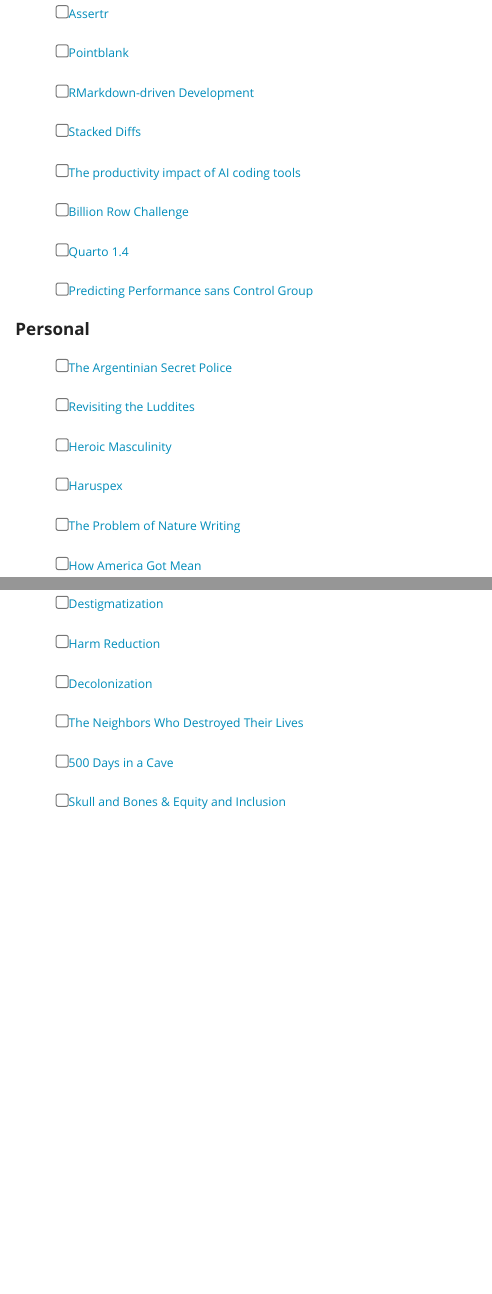
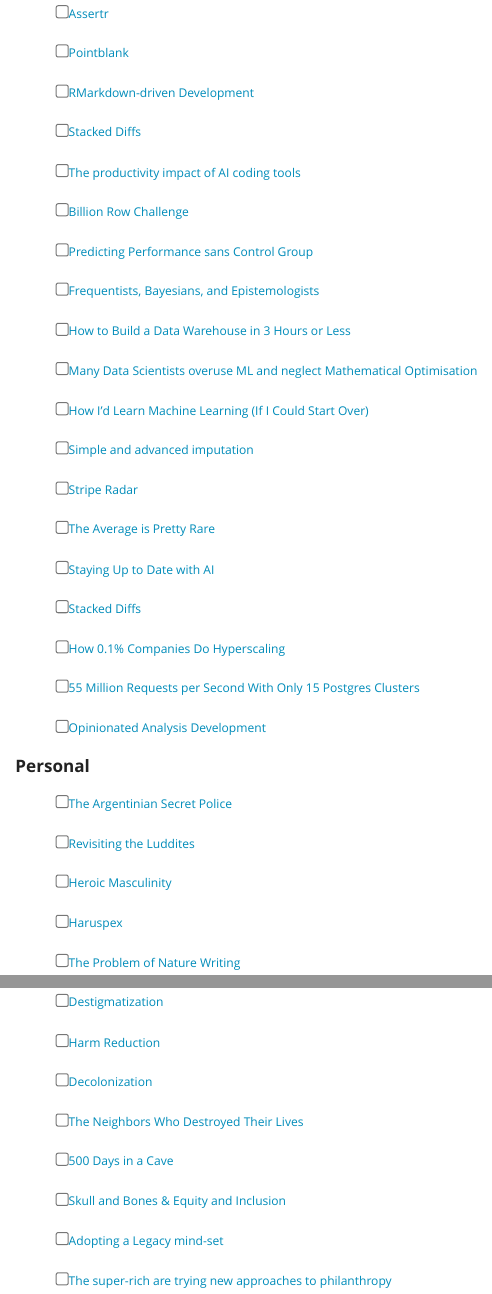
Before and after one commit to DAboaba/shokunin, a Quarto document (lists/articles/index.qmd): the page in a window 1100 px wide, from 1240 px down, and a second part further down, joined at a grey line. Rendered offline with R 4.5, knitr and Pandoc in place of Quarto, with nearby package versions.

Commit message:
Update article and ideas lists

```diff
--- a/lists/articles/index.qmd
+++ b/lists/articles/index.qmd
@@ -74,10 +74,31 @@
 
 -   [ ] [Billion Row Challenge](https://ibis-project.org/posts/1brc/)
 
--   [ ] [Quarto 1.4](https://quarto.org/docs/blog/posts/2024-01-24-1.4-release/)
+-   [ ] [Predicting Performance sans Control Group](https://towardsdatascience.com/predict-your-models-performance-without-waiting-for-the-control-group-3f5c9363a7da)
 
+-   [ ] [Frequentists, Bayesians, and Epistemologists](https://vwo.com/stats-blog/the-frequentists-the-bayesians-and-the-epistemologists/)
 
--   [ ] [Predicting Performance sans Control Group](https://towardsdatascience.com/predict-your-models-performance-without-waiting-for-the-control-group-3f5c9363a7da)
+-   [ ] [How to Build a Data Warehouse in 3 Hours or Less](https://daydream.co/blog/data-shelf-how-to-build-a-data-warehouse-in-3-hours-or-less)
+
+-   [ ] [Many Data Scientists overuse ML and neglect Mathematical Optimisation](https://towardsdatascience.com/stop-overusing-scikit-learn-and-try-or-tools-instead-796d18fc6d85)
+
+-   [ ] [How I’d Learn Machine Learning (If I Could Start Over)](https://towardsdatascience.com/how-id-learn-machine-learning-if-i-could-start-over-c68d697e6a8a)
+
+-   [ ] [Simple and advanced imputation](https://medium.com/@hhuseyincosgun/dealing-with-missing-data-from-zero-to-advanced-4fb734ee5998)
+
+-   [ ] [Stripe Radar](https://stripe.com/blog/how-we-built-it-stripe-radar)
+
+-   [ ] [The Average is Pretty Rare](https://medium.com/@alexobidiegwu/these-greek-math-concepts-are-why-90-of-data-scientists-fail-b3ebcadfa762)
+
+-   [ ] [Staying Up to Date with AI](https://towardsdatascience.com/how-i-stay-up-to-date-with-ai-as-a-data-scientist-4dd6c9b3fb2c)
+
+-   [ ] [Stacked Diffs](https://newsletter.pragmaticengineer.com/p/stacked-diffs?utm_source=substack&utm_medium=email)
+
+-   [ ] [How 0.1% Companies Do Hyperscaling](https://newsletter.systemdesign.one/p/cell-based-architecture?utm_source=post-email-title&publication_id=1511845&post_id=140890481&utm_campaign=email-post-title&isFreemail=true&r=mwwv8&utm_medium=email)
+
+-   [ ] [55 Million Requests per Second With Only 15 Postgres Clusters](https://newsletter.systemdesign.one/p/postgresql-scalability?utm_source=post-email-title&publication_id=1511845&post_id=140362895&utm_campaign=email-post-title&isFreemail=true&r=mwwv8&utm_medium=email)
+
+-   [ ] [Opinionated Analysis Development](https://peerj.com/preprints/3210/)
 
 **Personal**
 
@@ -120,3 +141,7 @@
 -   [ ] [500 Days in a Cave](https://www.newyorker.com/magazine/2024/01/29/the-woman-who-spent-five-hundred-days-in-a-cave?utm_brand=tny&utm_social-type=owned&utm_medium=social&utm_source=linkedin)
 
 -   [ ] [Skull and Bones & Equity and Inclusion](https://www.theatlantic.com/ideas/archive/2024/01/yale-skull-and-bones-secret-societies-diversity/677030/?utm_campaign=the-atlantic&utm_content=true-anthem&utm_medium=social&utm_source=linkedin)
+
+-   [ ] [Adopting a Legacy mind-set](https://www.washingtonpost.com/wellness/2024/01/14/legacy-building-ideas/?utm_campaign=wp_post_most&utm_medium=email&utm_source=newsletter&wpisrc=nl_most)
+
+-   [ ] [The super-rich are trying new approaches to philanthropy](https://www.economist.com/special-report/2024/01/10/the-super-rich-are-trying-new-approaches-to-philanthropy)
--- a/lists/ideas/index.qmd
+++ b/lists/ideas/index.qmd
@@ -18,3 +23,8 @@
+    -   Picture of he-man
+
+-   Look into [Quarto 1.4](https://quarto.org/docs/blog/posts/2024-01-24-1.4-release/) and [manuscripts](https://quarto.org/docs/manuscripts/) as the document driving posts
+
+-   Explain analysis engineering (originally mentioned [here](../../about.qmd), now done here)
 
 -   Perform and Discuss MTA re-analysis
 
```
Also changed, not shown: lists/ideas/index.qmd (9 more changed lines).
